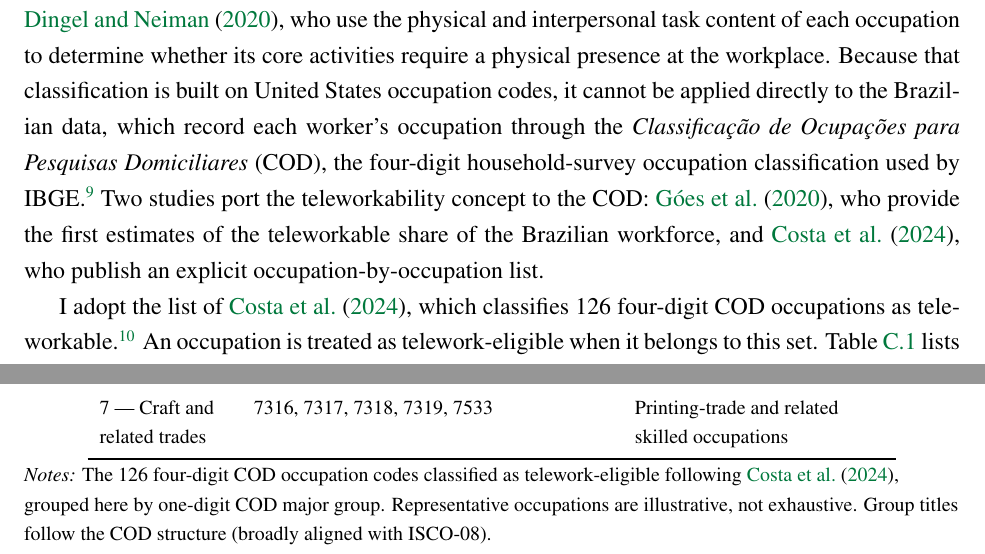
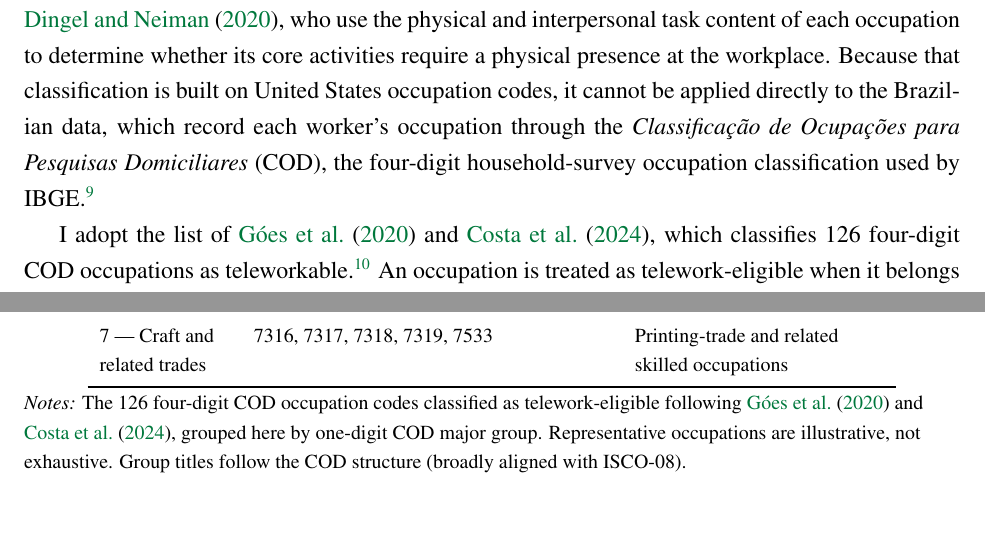
Before and after one commit to FredieDidier/HomeOfficePNAD, a LaTeX paper (latex/paper.tex, which reads latex/appendix.tex): two parts of pages 31 and 32 of 40, joined at a grey line, cut so that both start at the same text, the shorter picture padded with empty space. Compiled offline with pdfLaTeX.

Commit message:
Minor fix

```diff
--- a/latex/appendix.tex
+++ b/latex/appendix.tex
@@ -31,9 +31,9 @@ This section defines the derived variables used in the analysis that are not alr
 \clearpage
 \section{Classifying telework-eligible occupations}\label{app:telework}
 
-The mechanism analysis in Section~\ref{sec:mechanisms} relies on a classification of occupations into those that can, and those that cannot, plausibly be performed from home. I follow the now-standard approach of \citet{dingelneiman2020}, who use the physical and interpersonal task content of each occupation to determine whether its core activities require a physical presence at the workplace. Because that classification is built on United States occupation codes, it cannot be applied directly to the Brazilian data, which record each worker's occupation through the \emph{Classifica\c{c}\~ao de Ocupa\c{c}\~oes para Pesquisas Domiciliares} (COD), the four-digit household-survey occupation classification used by IBGE.\footnote{See \href{https://ftp.ibge.gov.br/Censos/Censo_Demografico_2010/metodologia/anexos/anexo_7_ocupacao_cod.pdf}{IBGE, \emph{Estrutura da Classifica\c{c}\~ao de Ocupa\c{c}\~oes para Pesquisas Domiciliares}}, which lists every COD code and its occupation title.} Two studies port the teleworkability concept to the COD: \citet{goes2020}, who provide the first estimates of the teleworkable share of the Brazilian workforce, and \citet{costa2024}, who publish an explicit occupation-by-occupation list.
+The mechanism analysis in Section~\ref{sec:mechanisms} relies on a classification of occupations into those that can, and those that cannot, plausibly be performed from home. I follow the now-standard approach of \citet{dingelneiman2020}, who use the physical and interpersonal task content of each occupation to determine whether its core activities require a physical presence at the workplace. Because that classification is built on United States occupation codes, it cannot be applied directly to the Brazilian data, which record each worker's occupation through the \emph{Classifica\c{c}\~ao de Ocupa\c{c}\~oes para Pesquisas Domiciliares} (COD), the four-digit household-survey occupation classification used by IBGE.\footnote{See \href{https://ftp.ibge.gov.br/Censos/Censo_Demografico_2010/metodologia/anexos/anexo_7_ocupacao_cod.pdf}{IBGE, \emph{Estrutura da Classifica\c{c}\~ao de Ocupa\c{c}\~oes para Pesquisas Domiciliares}}, which lists every COD code and its occupation title.}
 
-I adopt the list of \citet{costa2024}, which classifies 126 four-digit COD occupations as teleworkable.\footnote{Transcribed occupation-by-occupation from the classification of \citet{costa2024}.} An occupation is treated as telework-eligible when it belongs to this set. Table~\ref{tab:telework_codes} lists the 126 codes grouped by one-digit COD major group, with representative occupations: they are overwhelmingly managerial, professional, technical, and administrative jobs, together with a small number of client-facing and printing-trade occupations. On the estimation sample the classification flags about 30\% of employed women (roughly 17\% of all sample women, whether employed or not) as holding a telework-eligible occupation, broadly in line with the roughly one-quarter of the Brazilian workforce that \citet{goes2020} classify as teleworkable. In the analysis, this classification enters only as a baseline moderator (Table~\ref{tab:mech_moderation} splits the sample by each woman's eligibility in her \emph{first observed} quarter, held fixed) and as the occupational-sorting outcome (Table~\ref{tab:mech_allocation}) of Section~\ref{sec:mechanisms}. The main specification always uses the full sample of eligible women; it never conditions on \emph{current} occupation, which, because occupation can respond to the reform, would be a post-treatment control.
+I adopt the list of \citet{goes2020} and \citet{costa2024}, which classifies 126 four-digit COD occupations as teleworkable.\footnote{Transcribed occupation-by-occupation from the classification of \citet{goes2020} and \citet{costa2024}.} An occupation is treated as telework-eligible when it belongs to this set. Table~\ref{tab:telework_codes} lists the 126 codes grouped by one-digit COD major group, with representative occupations: they are overwhelmingly managerial, professional, technical, and administrative jobs, together with a small number of client-facing and printing-trade occupations. On the estimation sample the classification flags about 30\% of employed women (roughly 17\% of all sample women, whether employed or not) as holding a telework-eligible occupation, broadly in line with the roughly one-quarter of the Brazilian workforce that \citet{goes2020} classify as teleworkable. In the analysis, this classification enters only as a baseline moderator (Table~\ref{tab:mech_moderation} splits the sample by each woman's eligibility in her \emph{first observed} quarter, held fixed) and as the occupational-sorting outcome (Table~\ref{tab:mech_allocation}) of Section~\ref{sec:mechanisms}. The main specification always uses the full sample of eligible women; it never conditions on \emph{current} occupation, which, because occupation can respond to the reform, would be a post-treatment control.
 
 \begin{table}[H]\centering
 \caption{Telework-eligible occupations (COD codes)}
@@ -56,7 +56,7 @@ COD major group & Four-digit COD codes included & Representative occupations \\
 7 --- Craft and related trades & 7316, 7317, 7318, 7319, 7533 & Printing-trade and related skilled occupations \\
 \bottomrule
 \end{tabular}
-\par\vspace{3pt}\footnotesize\raggedright \textit{Notes:} The 126 four-digit COD occupation codes classified as telework-eligible following \citet{costa2024}, grouped here by one-digit COD major group. Representative occupations are illustrative, not exhaustive. Group titles follow the COD structure (broadly aligned with ISCO-08).
+\par\vspace{3pt}\footnotesize\raggedright \textit{Notes:} The 126 four-digit COD occupation codes classified as telework-eligible following \citet{goes2020} and \citet{costa2024}, grouped here by one-digit COD major group. Representative occupations are illustrative, not exhaustive. Group titles follow the COD structure (broadly aligned with ISCO-08).
 \end{table}
 
 \clearpage
```
Also changed, not shown: latex/appendix.tex (2 more changed lines).
